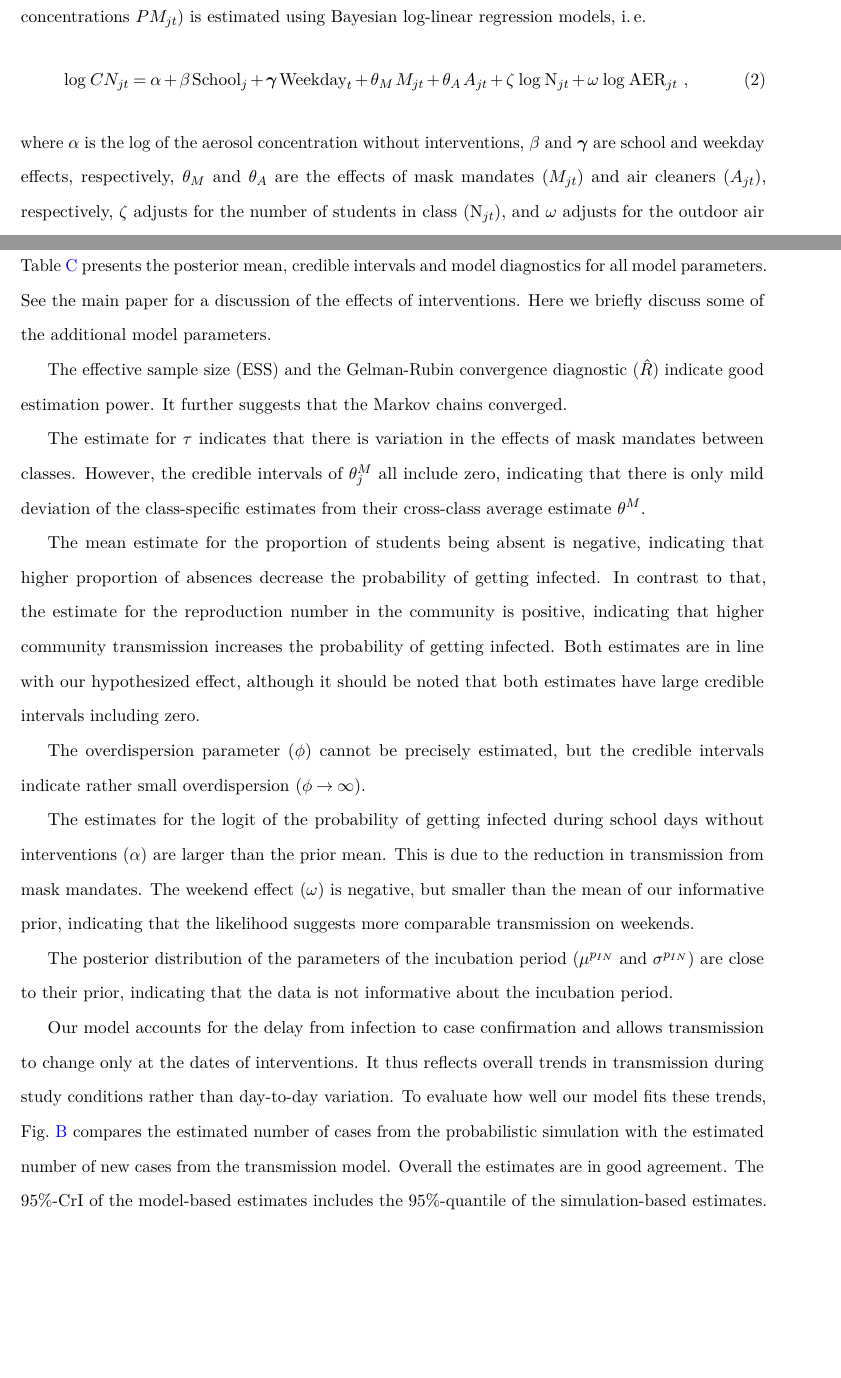
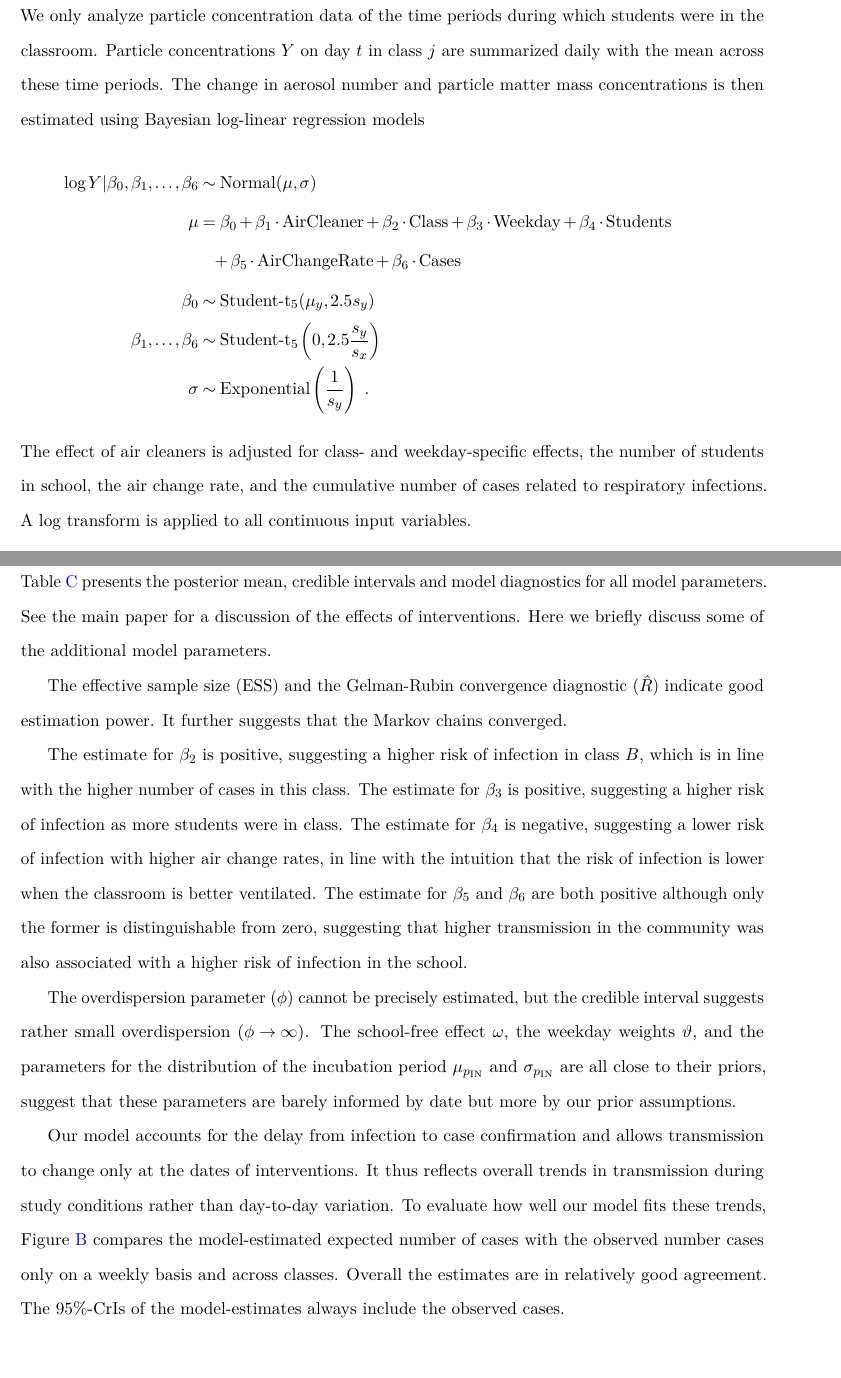
Before and after one commit to nbanho/mcid2, a LaTeX paper (doc/paper/supplements.tex): two parts of pages 24 and 25 of 30 before the commit and two parts of pages 25 and 26 of 31 after it, joined at a grey line, cut at the place of the change, the shorter picture padded with empty space. Compiled offline with pdfLaTeX.

Commit message:
Updates from Overleaf

```diff
--- a/doc/paper/supplements.tex
+++ b/doc/paper/supplements.tex
@@ -435,10 +450,15 @@ where Student-t$_5$ is a Student-t distribution with 5 degrees of freedom.
 \section{Modeling changes in particle concentrations}\label{sec:env-regression-model}
 
-The change in aerosol number concentration $CN_{jt}$ in class $j$ at day $t$ (analogously for particle mass concentrations $PM_{jt}$) is estimated using Bayesian log-linear regression models, \ie
-\begin{align}
-    \log\,CN_{jt} = \alpha + \beta\,\textrm{School}_j + \bm{\gamma}\,\textrm{Weekday}_t + \theta_M\,M_{jt} + \theta_A\,A_{jt} + \zeta\,\log\,\textrm{N}_{jt} + \omega\,\log\,\textrm{AER}_{jt}~,
-\end{align}
-where $\alpha$ is the log of the aerosol concentration without interventions, $\beta$ and $\bm{\gamma}$ are school and weekday effects, respectively, $\theta_M$ and $\theta_A$ are the effects of mask mandates ($M_{jt}$) and air cleaners ($A_{jt}$), respectively, $\zeta$ adjusts for the number of students in class ($\textrm{N}_{jt}$), and $\omega$ adjusts for the outdoor air exchange rate ($\textrm{AER}_{jt}$). The latter is computed from measured indoor CO$_2$ levels (see Section~\ref{sec:rav-computation}). The percent reduction in particle concentrations with interventions are quantified as $100 \times (\mathrm{e}^{-\theta} - 1)\,\%$.
+We only analyze particle concentration data of the time periods during which students were in the classroom. Particle concentrations $Y$ on day $t$ in class $j$ are summarized daily with the mean across these time periods. The change in aerosol number and particle matter mass concentrations is then estimated using Bayesian log-linear regression models
+\begin{align*}
+    \log Y | \beta_0, \beta_1, \dots, \beta_6 &\sim \text{Normal}(\mu,\sigma) \\
+    \mu &= \beta_0 + \beta_1 \cdot \text{AirCleaner} + \beta_2 \cdot \text{Class} + \beta_3 \cdot \text{Weekday} + \beta_4 \cdot \text{Students} \\
+    &\hphantom{= } + \beta_5 \cdot \text{AirChangeRate} + \beta_6 \cdot \text{Cases} \\
+    \beta_0 &\sim \text{Student-t}_5(\mu_y, 2.5s_{y}) \\
+    \beta_1, \dots, \beta_6 &\sim \text{Student-t}_5\left(0, 2.5\frac{s_{y}}{s_{x}}\right) \\
+    \sigma &\sim \text{Exponential}\left(\frac{1}{s_{y}}\right)~.
+\end{align*}
+The effect of air cleaners is adjusted for class- and weekday-specific effects, the number of students in school, the air change rate, and the cumulative number of cases related to respiratory infections. A log transform is applied to all continuous input variables.
 
 \clearpage
 
@@ -448,14 +468,8 @@ Table~\ref{tab:estimation-results} presents the posterior mean, credible interva
 
 The effective sample size (ESS) and the Gelman-Rubin convergence diagnostic ($\hat{R}$) indicate good estimation power. It further suggests that the Markov chains converged.
 
-The estimate for $\tau$ indicates that there is variation in the effects of mask mandates between classes. However, the credible intervals of $\theta_j^M$ all include zero, indicating that there is only mild deviation of the class-specific estimates from their cross-class average estimate $\theta^M$.
+The estimate for $\beta_2$ is positive, suggesting a higher risk of infection in class $B$, which is in line with the higher number of cases in this class. The estimate for $\beta_3$ is positive, suggesting a higher risk of infection as more students were in class. The estimate for $\beta_4$ is negative, suggesting a lower risk of infection with higher air change rates, in line with the intuition that the risk of infection is lower when the classroom is better ventilated. The estimate for $\beta_5$ and $\beta_6$ are both positive although only the former is distinguishable from zero, suggesting that higher transmission in the community was also associated with a higher risk of infection in the school.
 
-The mean estimate for the proportion of students being absent is negative, indicating that higher proportion of absences decrease the probability of getting infected. In contrast to that, the estimate for the reproduction number in the community is positive, indicating that higher community transmission increases the probability of getting infected. Both estimates are in line with our hypothesized effect, although it should be noted that both estimates have large credible intervals including zero.
-
-The overdispersion parameter ($\phi$) cannot be precisely estimated, but the credible intervals indicate rather small overdispersion ($\phi \rightarrow \infty$).
-
-The estimates for the logit of the probability of getting infected during school days without interventions ($\alpha$) are larger than the prior mean. This is due to the reduction in transmission from mask mandates. The weekend effect ($\omega$) is negative, but smaller than the mean of our informative prior, indicating that the likelihood suggests more comparable transmission on weekends.
-
-The posterior distribution of the parameters of the incubation period ($\mu^{p_{IN}}$ and $\sigma^{p_{IN}}$) are close to their prior, indicating that the data is not informative about the incubation period.
+The overdispersion parameter ($\phi$) cannot be precisely estimated, but the credible interval suggests rather small overdispersion ($\phi \rightarrow \infty$). The school-free effect $\omega$, the weekday weights $\vartheta$, and the parameters for the distribution of the incubation period $\mu_{p_{\text{IN}}}$ and $\sigma_{p_{\text{IN}}}$ are all close to their priors, suggest that these parameters are barely informed by date but more by our prior assumptions.
 
 \begin{table}[!htpb]
@@ -474,7 +488,7 @@ The posterior distribution of the parameters of the incubation period ($\mu^{p_{
     \end{tabular}
 \end{table}
 
-Our model accounts for the delay from infection to case confirmation and allows transmission to change only at the dates of interventions. It thus reflects overall trends in transmission during study conditions rather than day-to-day variation. To evaluate how well our model fits these trends, Fig.~\ref{fig:coverage} compares the estimated number of cases from the probabilistic simulation with the estimated number of new cases from the transmission model. Overall the estimates are in good agreement. The 95\%-CrI of the model-based estimates includes the 95\%-quantile of the simulation-based estimates.
+Our model accounts for the delay from infection to case confirmation and allows transmission to change only at the dates of interventions. It thus reflects overall trends in transmission during study conditions rather than day-to-day variation. To evaluate how well our model fits these trends, \Cref{fig:coverage} compares the model-estimated expected number of cases  with the observed number cases only on a weekly basis and across classes. Overall the estimates are in relatively good agreement. The 95\%-CrIs of the model-estimates always include the observed cases.
 
 \begin{figure}[!htpb]
     \centering
```
Also changed, not shown: doc/paper/supplements.tex (31 more changed lines).
